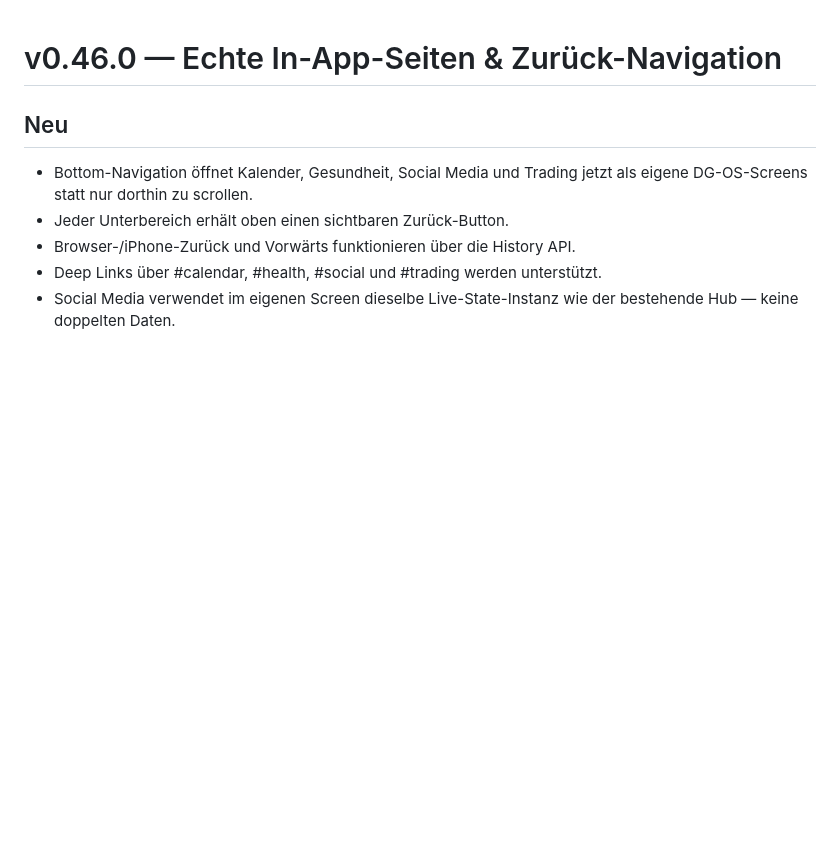
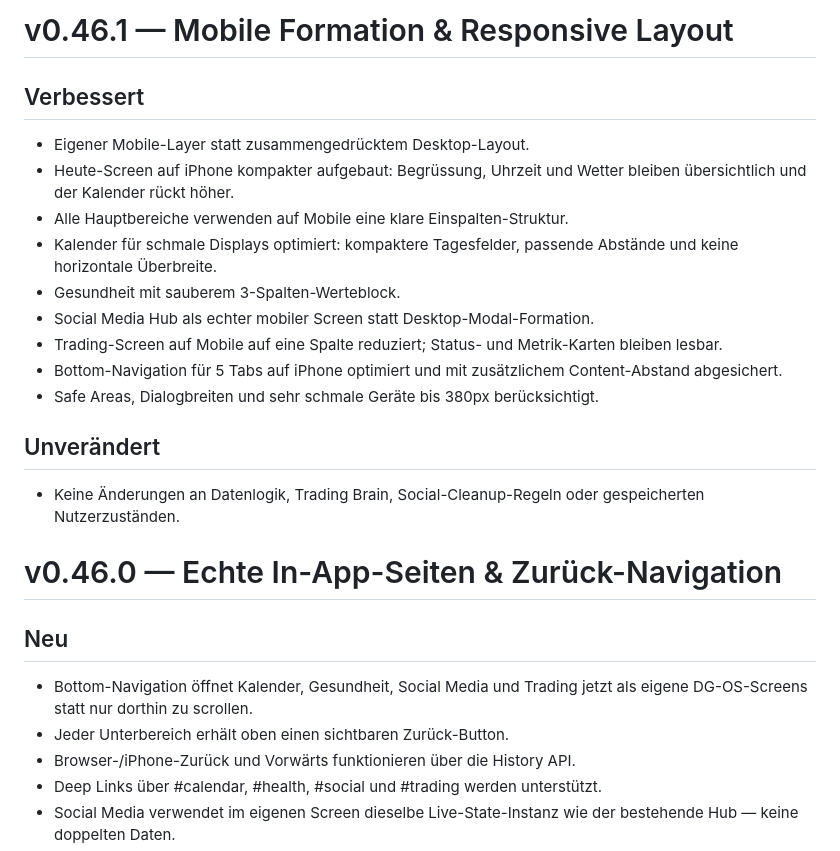
Before and after one commit to DanielgFXch/DG-OS, a Markdown page: CHANGELOG.md, the part around the change. Drawn GitHub-style; blank space fills up the shorter version.

Commit message:
docs: add v0.46.1 mobile formation update

```diff
--- a/CHANGELOG.md
+++ b/CHANGELOG.md
@@ -1,3 +1,19 @@
+# v0.46.1 — Mobile Formation & Responsive Layout
+
+## Verbessert
+- Eigener Mobile-Layer statt zusammengedrücktem Desktop-Layout.
+- Heute-Screen auf iPhone kompakter aufgebaut: Begrüssung, Uhrzeit und Wetter bleiben übersichtlich und der Kalender rückt höher.
+- Alle Hauptbereiche verwenden auf Mobile eine klare Einspalten-Struktur.
+- Kalender für schmale Displays optimiert: kompaktere Tagesfelder, passende Abstände und keine horizontale Überbreite.
+- Gesundheit mit sauberem 3-Spalten-Werteblock.
+- Social Media Hub als echter mobiler Screen statt Desktop-Modal-Formation.
+- Trading-Screen auf Mobile auf eine Spalte reduziert; Status- und Metrik-Karten bleiben lesbar.
+- Bottom-Navigation für 5 Tabs auf iPhone optimiert und mit zusätzlichem Content-Abstand abgesichert.
+- Safe Areas, Dialogbreiten und sehr schmale Geräte bis 380px berücksichtigt.
+
+## Unverändert
+- Keine Änderungen an Datenlogik, Trading Brain, Social-Cleanup-Regeln oder gespeicherten Nutzerzuständen.
+
 # v0.46.0 — Echte In-App-Seiten & Zurück-Navigation
 
 ## Neu
```
